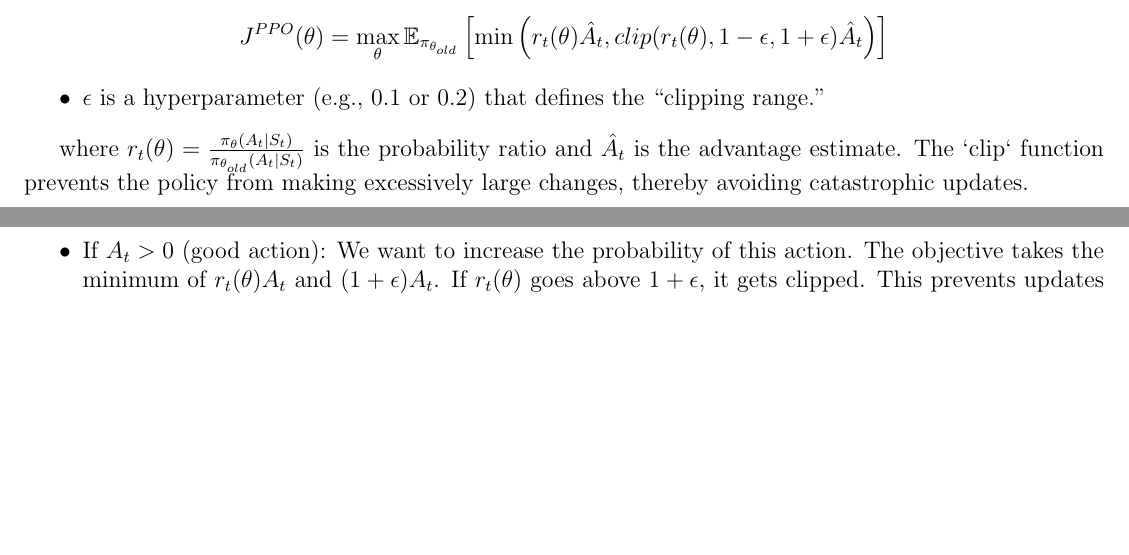
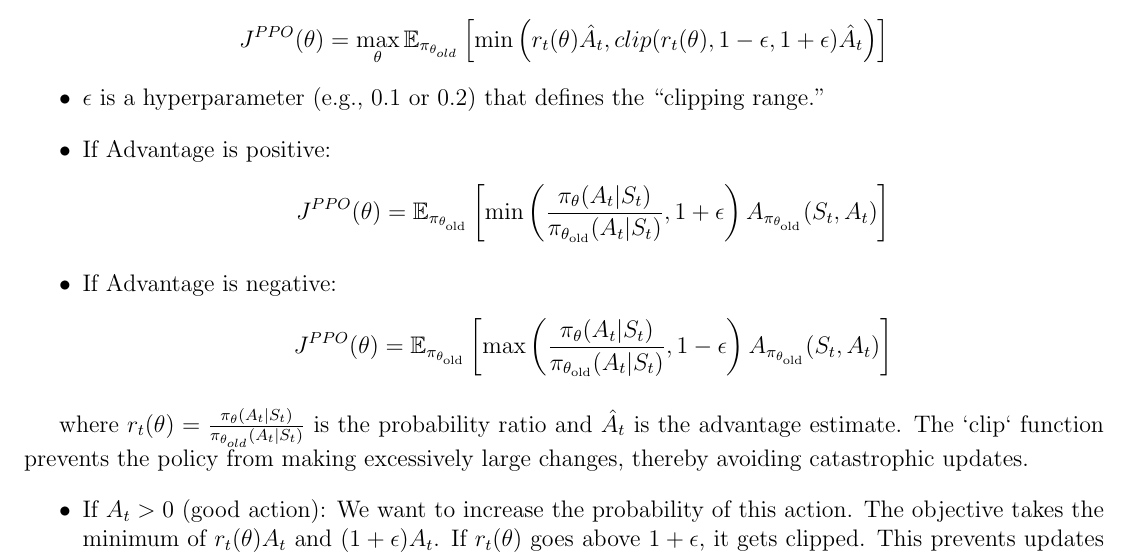
Before and after one commit to Vaishnav2804/Deep-Reinforcement-Learning-Cheatsheet, a LaTeX document (main.tex): two parts of pages 33 and 34 of 54 before the commit and part of page 34 of 55 after it, the two joined at a grey line, cut so that both start at the same text, the shorter picture padded with empty space. Compiled offline with pdfLaTeX.

Commit message:
Update main.tex

```diff
--- a/main.tex
+++ b/main.tex
@@ -1250,6 +1287,33 @@ $$ J^{PPO} (\theta) =  \max_\theta \mathbb{E}_{\pi_{\theta_{old}}} \left[ \min\l
 \begin{itemize}
     \item $\epsilon$ is a hyperparameter (e.g., 0.1 or 0.2) that defines the ``clipping range."
 \end{itemize}
+
+\begin{itemize}
+    \item If Advantage is positive:
+    \[
+        J^{PPO}(\theta) = \mathbb{E}_{\pi_{\theta_{\text{old}}}}
+        \left[
+            \min\left(
+                \frac{\pi_\theta(A_t|S_t)}{\pi_{\theta_{\text{old}}}(A_t|S_t)},
+                1 + \epsilon
+            \right)
+            A_{\pi_{\theta_{\text{old}}}}(S_t, A_t)
+        \right]
+    \]
+
+    \item If Advantage is negative:
+    \[
+        J^{PPO}(\theta) = \mathbb{E}_{\pi_{\theta_{\text{old}}}}
+        \left[
+            \max\left(
+                \frac{\pi_\theta(A_t|S_t)}{\pi_{\theta_{\text{old}}}(A_t|S_t)},
+                1 - \epsilon
+            \right)
+            A_{\pi_{\theta_{\text{old}}}}(S_t, A_t)
+        \right]
+    \]
+\end{itemize}
+
 
 where $r_t(\theta) = \frac{\pi_\theta(A_t|S_t)}{\pi_{\theta_{old}}(A_t|S_t)}$ is the probability ratio and $\hat{A}_t$ is the advantage estimate. The `clip` function prevents the policy from making excessively large changes, thereby avoiding catastrophic updates.
 
```
Also changed, not shown: main.tex (41 more changed lines).
